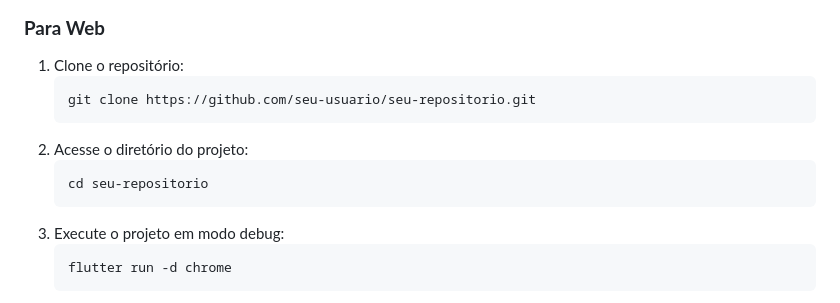
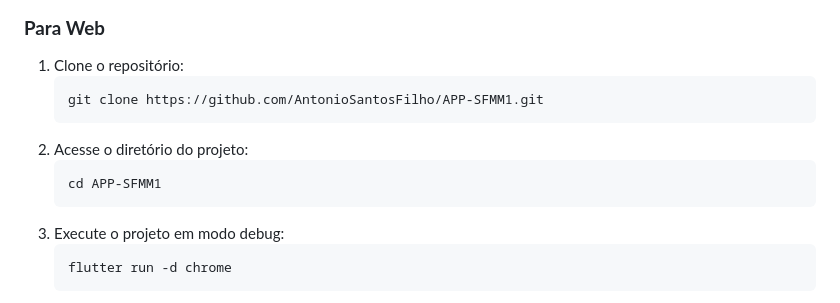
Before and after one commit to AntonioSantosFilho/APP-SFMM1, a Markdown page: README.md, the part around the change. Drawn GitHub-style.

Commit message:
update: read.me

````diff
--- a/README.md
+++ b/README.md
@@ -52,11 +52,11 @@ Este projeto apresenta uma aplicação interativa para simulação e análise do
 ### **Para Web**
 1. Clone o repositório:
    ```bash
-   git clone https://github.com/seu-usuario/seu-repositorio.git
+   git clone https://github.com/AntonioSantosFilho/APP-SFMM1.git
    ```
 2. Acesse o diretório do projeto:
    ```bash
-   cd seu-repositorio
+   cd APP-SFMM1
    ```
 3. Execute o projeto em modo debug:
    ```bash
````
